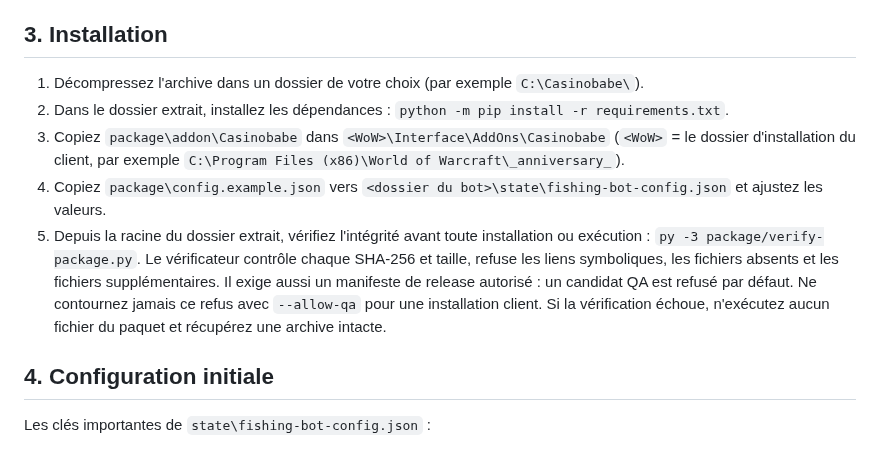
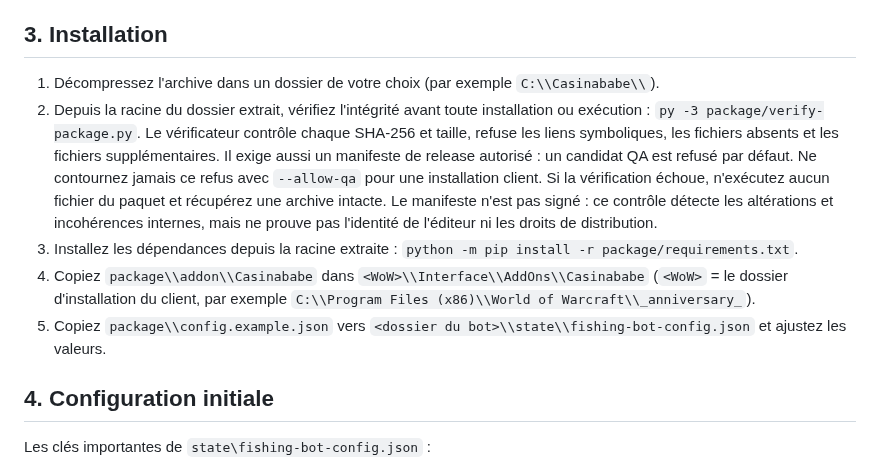
Before and after one commit to aveca/bot-wow, a Markdown page: distribution/INSTALL.md, the part around the change. Drawn GitHub-style.

Commit message:
docs(distribution): verify archive before installation steps

```diff
--- a/distribution/INSTALL.md
+++ b/distribution/INSTALL.md
@@ -40,22 +40,24 @@ Classic specific (couleurs d'eau, taille de la minicarte).
 ## 3. Installation
 
 1. Décompressez l'archive dans un dossier de votre choix (par exemple
-   `C:\Casinobabe\`).
-2. Dans le dossier extrait, installez les dépendances :
-   `python -m pip install -r requirements.txt`.
-3. Copiez `package\addon\Casinobabe` dans
-   `<WoW>\Interface\AddOns\Casinobabe`
-   (`<WoW>` = le dossier d'installation du client, par exemple
-   `C:\Program Files (x86)\World of Warcraft\_anniversary_`).
-4. Copiez `package\config.example.json` vers
-   `<dossier du bot>\state\fishing-bot-config.json` et ajustez les valeurs.
-5. Depuis la racine du dossier extrait, vérifiez l'intégrité avant toute
+   `C:\\Casinababe\\`).
+2. Depuis la racine du dossier extrait, vérifiez l'intégrité avant toute
    installation ou exécution : `py -3 package/verify-package.py`.
    Le vérificateur contrôle chaque SHA-256 et taille, refuse les liens symboliques,
    les fichiers absents et les fichiers supplémentaires. Il exige aussi un manifeste
    de release autorisé : un candidat QA est refusé par défaut. Ne contournez jamais
    ce refus avec `--allow-qa` pour une installation client. Si la vérification
    échoue, n'exécutez aucun fichier du paquet et récupérez une archive intacte.
+   Le manifeste n'est pas signé : ce contrôle détecte les altérations et incohérences
+   internes, mais ne prouve pas l'identité de l'éditeur ni les droits de distribution.
+3. Installez les dépendances depuis la racine extraite :
+   `python -m pip install -r package/requirements.txt`.
+4. Copiez `package\\addon\\Casinababe` dans
+   `<WoW>\\Interface\\AddOns\\Casinababe`
+   (`<WoW>` = le dossier d'installation du client, par exemple
+   `C:\\Program Files (x86)\\World of Warcraft\\_anniversary_`).
+5. Copiez `package\\config.example.json` vers
+   `<dossier du bot>\\state\\fishing-bot-config.json` et ajustez les valeurs.
 
 ## 4. Configuration initiale
 
```
